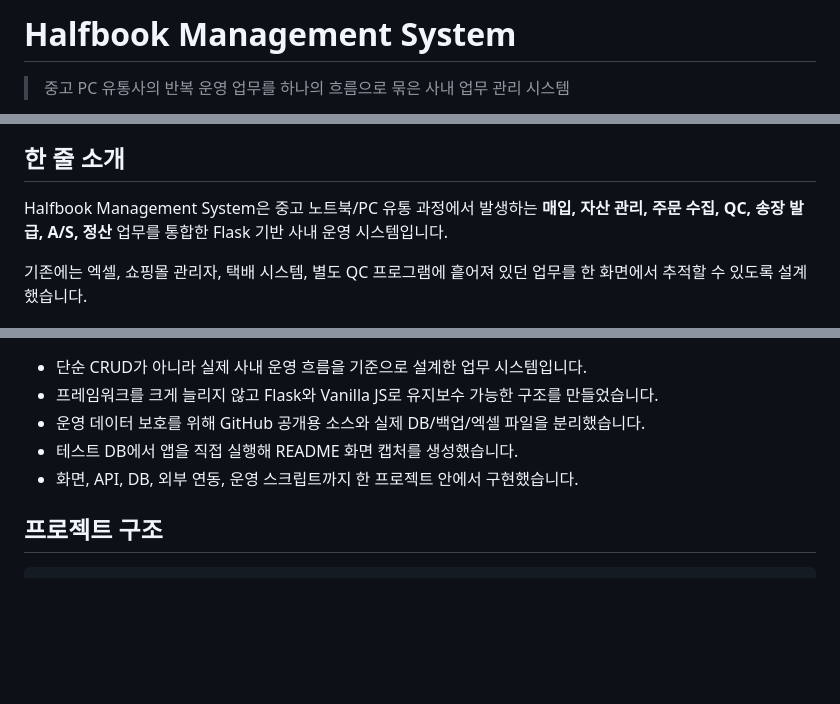
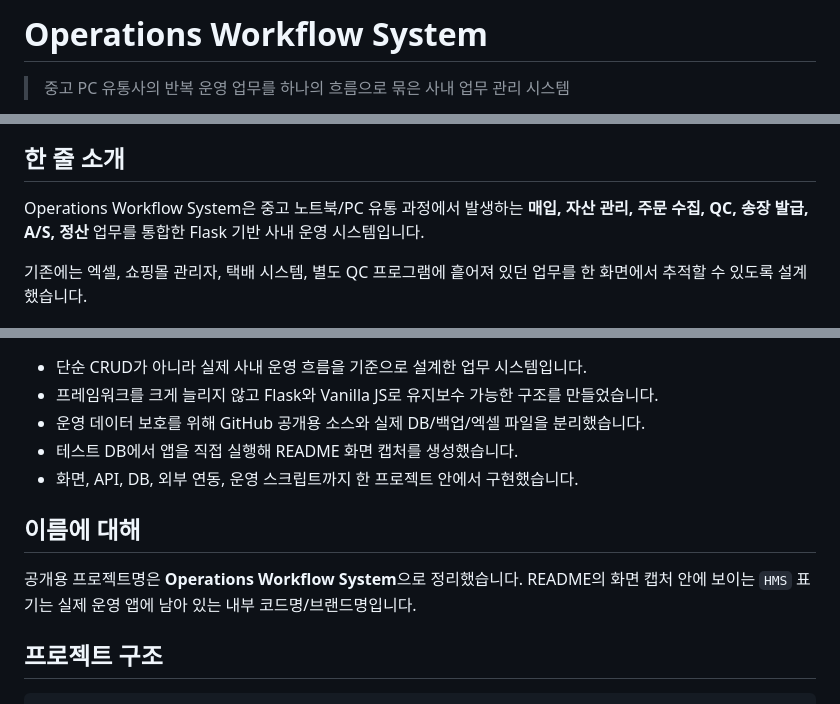
Before and after one commit to jiyoon99/operations-workflow-system, a Markdown page: README.md, 3 parts joined by grey strips. GitHub-like rendering; blank space fills up the shorter version.

Commit message:
Rename portfolio project

````diff
--- a/README.md
+++ b/README.md
@@ -1,4 +1,4 @@
-# Halfbook Management System
+# Operations Workflow System
 
 > 중고 PC 유통사의 반복 운영 업무를 하나의 흐름으로 묶은 사내 업무 관리 시스템
 
@@ -6,7 +6,7 @@
 
 ## 한 줄 소개
 
-Halfbook Management System은 중고 노트북/PC 유통 과정에서 발생하는 **매입, 자산 관리, 주문 수집, QC, 송장 발급, A/S, 정산** 업무를 통합한 Flask 기반 사내 운영 시스템입니다.
+Operations Workflow System은 중고 노트북/PC 유통 과정에서 발생하는 **매입, 자산 관리, 주문 수집, QC, 송장 발급, A/S, 정산** 업무를 통합한 Flask 기반 사내 운영 시스템입니다.
 
 기존에는 엑셀, 쇼핑몰 관리자, 택배 시스템, 별도 QC 프로그램에 흩어져 있던 업무를 한 화면에서 추적할 수 있도록 설계했습니다.
 
@@ -137,6 +137,10 @@ Windows PC에서 바로 실행할 수 있도록 batch 파일과 watchdog 서버
 - 테스트 DB에서 앱을 직접 실행해 README 화면 캡처를 생성했습니다.
 - 화면, API, DB, 외부 연동, 운영 스크립트까지 한 프로젝트 안에서 구현했습니다.
 
+## 이름에 대해
+
+공개용 프로젝트명은 **Operations Workflow System**으로 정리했습니다. README의 화면 캡처 안에 보이는 `HMS` 표기는 실제 운영 앱에 남아 있는 내부 코드명/브랜드명입니다.
+
 ## 프로젝트 구조
 
 ```text
````
